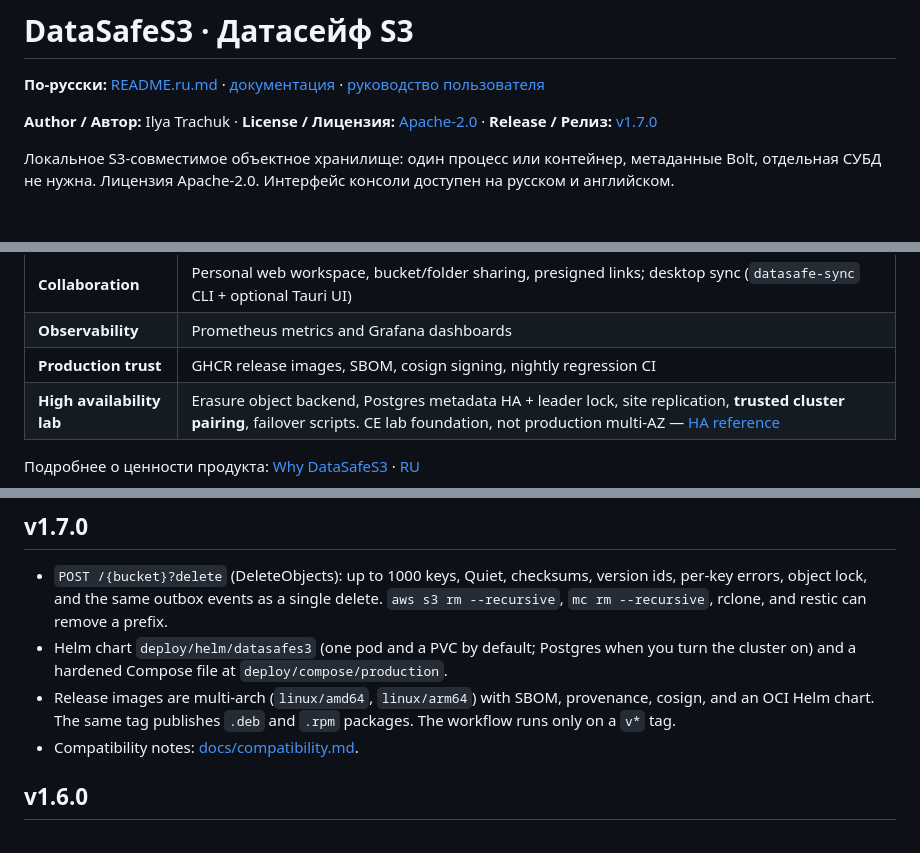
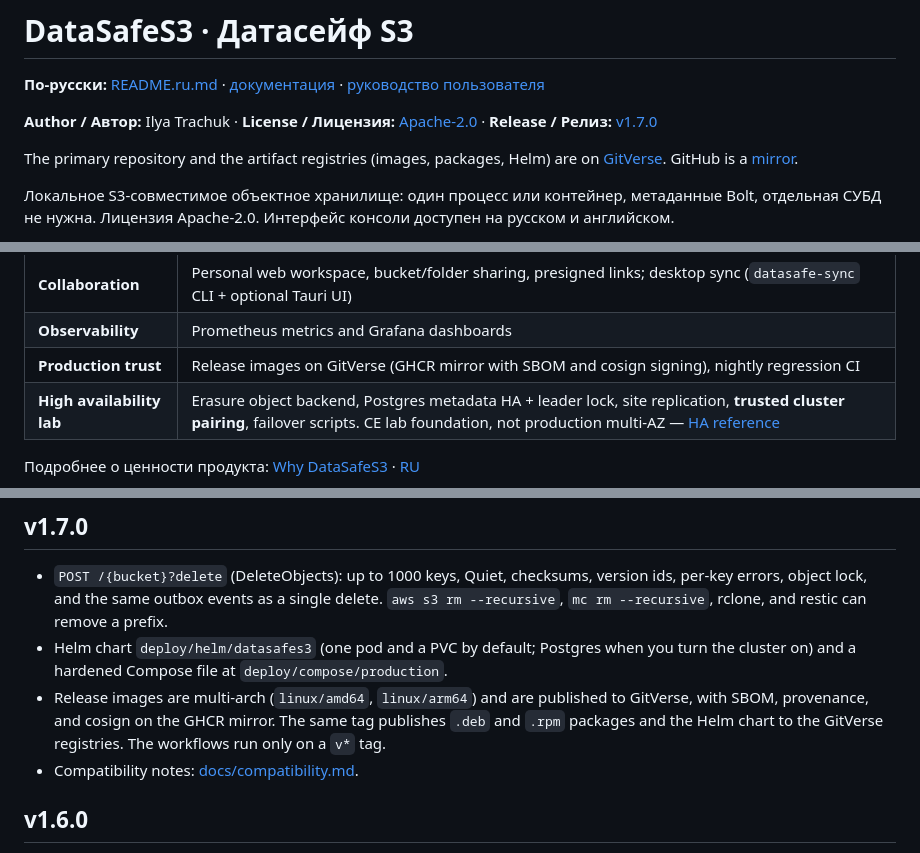
Before and after one commit to DirektorBani/DataSafeS3, a Markdown page: README.md, 3 parts joined by grey strips. Rendered like a GitHub page; blank space fills up the shorter version.

```diff
--- a/README.md
+++ b/README.md
@@ -3,6 +3,8 @@
 **По-русски:** [README.ru.md](README.ru.md) · [документация](docs/README.md) · [руководство пользователя](docs/ru/user-guide.md)
 
 **Author / Автор:** Ilya Trachuk · **License / Лицензия:** [Apache-2.0](LICENSE) · **Release / Релиз:** [v1.7.0](CHANGELOG.md#170---2026-10-19)
+
+The primary repository and the artifact registries (images, packages, Helm) are on [GitVerse](https://gitverse.ru/DirektorBani/DataSafeS3). GitHub is a [mirror](https://github.com/DirektorBani/DataSafeS3).
 
 Локальное S3-совместимое объектное хранилище: один процесс или контейнер, метаданные Bolt, отдельная СУБД не нужна. Лицензия Apache-2.0. Интерфейс консоли доступен на русском и английском.
 
@@ -87,7 +104,7 @@ The product combines **S3-compatible storage**, a **web console**, **enterprise
 | **Auditability** | Activity log and external log sinks |
 | **Collaboration** | Personal web workspace, bucket/folder sharing, presigned links; desktop sync (`datasafe-sync` CLI + optional Tauri UI) |
 | **Observability** | Prometheus metrics and Grafana dashboards |
-| **Production trust** | GHCR release images, SBOM, cosign signing, nightly regression CI |
+| **Production trust** | Release images on GitVerse (GHCR mirror with SBOM and cosign signing), nightly regression CI |
 | **High availability lab** | Erasure object backend, Postgres metadata HA + leader lock, site replication, **trusted cluster pairing**, failover scripts. CE lab foundation, not production multi-AZ — [HA reference](docs/operations-guide/en/reference-deployment-2node.md) |
 
 Подробнее о ценности продукта: [Why DataSafeS3](docs/why-datasafe.md) · [RU](docs/ru/why-datasafe.md)
@@ -159,7 +176,7 @@ Kafka is an opt-in event sink. A default install does not set `STORAGE_KAFKA_BRO
 
 - `POST /{bucket}?delete` (DeleteObjects): up to 1000 keys, Quiet, checksums, version ids, per-key errors, object lock, and the same outbox events as a single delete. `aws s3 rm --recursive`, `mc rm --recursive`, rclone, and restic can remove a prefix.
 - Helm chart `deploy/helm/datasafes3` (one pod and a PVC by default; Postgres when you turn the cluster on) and a hardened Compose file at `deploy/compose/production`.
-- Release images are multi-arch (`linux/amd64`, `linux/arm64`) with SBOM, provenance, cosign, and an OCI Helm chart. The same tag publishes `.deb` and `.rpm` packages. The workflow runs only on a `v*` tag.
+- Release images are multi-arch (`linux/amd64`, `linux/arm64`) and are published to GitVerse, with SBOM, provenance, and cosign on the GHCR mirror. The same tag publishes `.deb` and `.rpm` packages and the Helm chart to the GitVerse registries. The workflows run only on a `v*` tag.
 - Compatibility notes: [docs/compatibility.md](docs/compatibility.md).
 
 ## v1.6.0
```
Also changed, not shown: other parts of README.md (+25 -10 lines), README.ru.md (+25 -9 lines).
